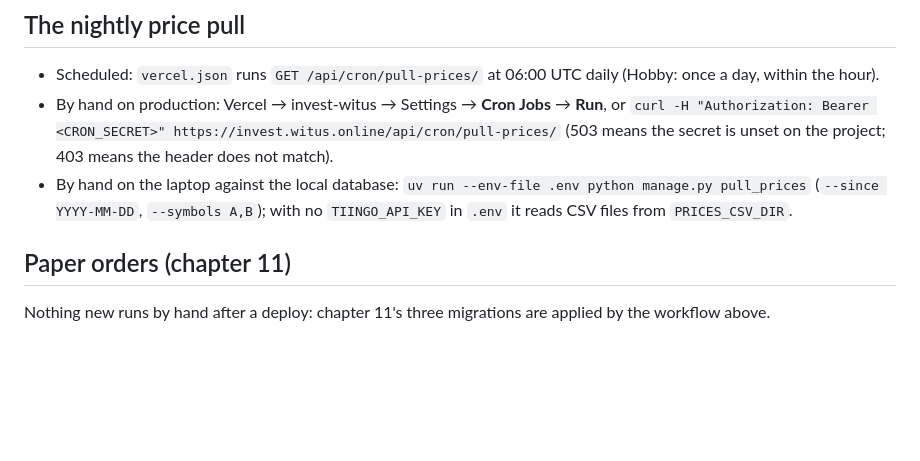
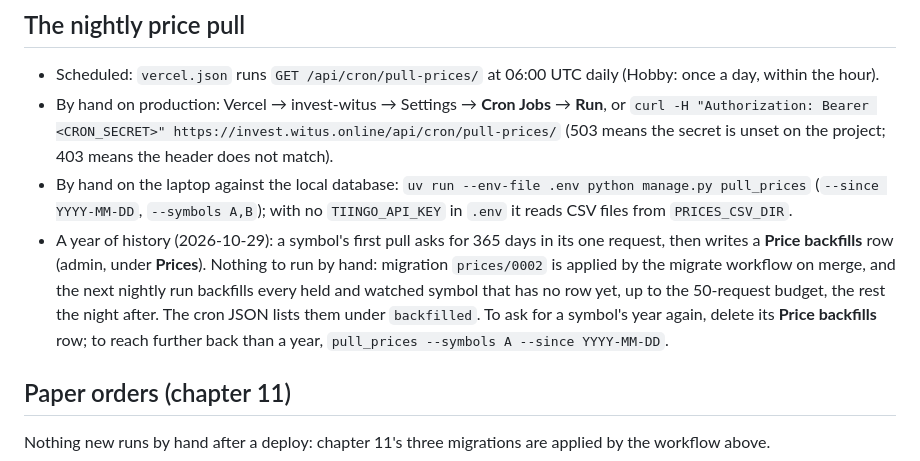
Before and after one commit to dapperAuteur/invest-witus, a Markdown page: docs/05-operations.md, the part around the change. Drawn GitHub-style; blank space fills up the shorter version.

```diff
--- a/docs/05-operations.md
+++ b/docs/05-operations.md
@@ -83,6 +83,12 @@ Use the WitUS account's email so chapter 07 links the two on the first sign-in.
 - By hand on the laptop against the local database: `uv run --env-file .env python manage.py pull_prices`
   (`--since YYYY-MM-DD`, `--symbols A,B`); with no `TIINGO_API_KEY` in `.env` it reads CSV files from
   `PRICES_CSV_DIR`.
+- A year of history (2026-10-29): a symbol's first pull asks for 365 days in its one request, then writes a
+  **Price backfills** row (admin, under **Prices**). Nothing to run by hand: migration `prices/0002` is applied
+  by the migrate workflow on merge, and the next nightly run backfills every held and watched symbol that has
+  no row yet, up to the 50-request budget, the rest the night after. The cron JSON lists them under
+  `backfilled`. To ask for a symbol's year again, delete its **Price backfills** row; to reach further back
+  than a year, `pull_prices --symbols A --since YYYY-MM-DD`.
 
 ## Paper orders (chapter 11)
 
```
Also changed, not shown: docs/04-decisions-log.md (+1 -0 lines), docs/guide/using-invest-witus.md (+32 -2 lines).
